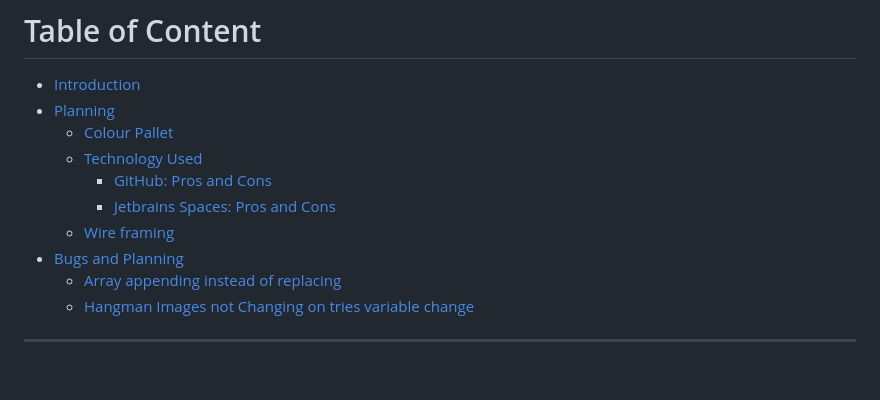
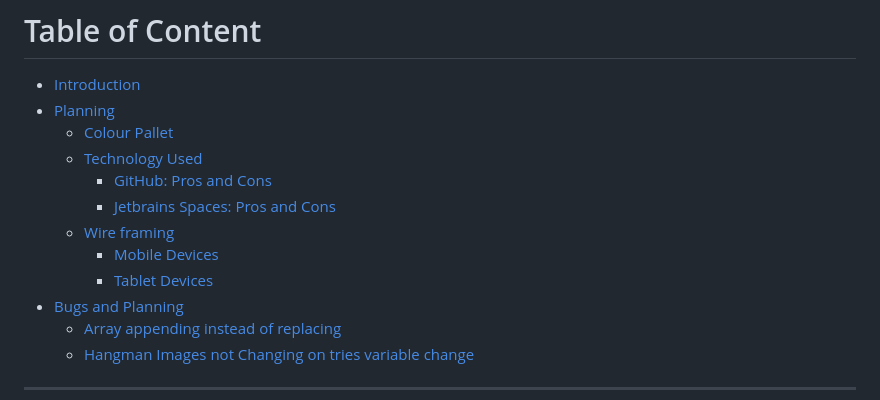
Before and after one commit to douglas86/hangman, a Markdown page: README.md, the part around one of its changes. Drawn GitHub-style; blank space fills up the shorter version.

Commit message:
changed tablet devices to a heading and created it as a link

```diff
--- a/README.md
+++ b/README.md
@@ -17,6 +17,8 @@ This is a simple Hangman Game were you guess what letters come into the spaces.
     - [GitHub: Pros and Cons](#github--pros-and-cons)
     - [Jetbrains Spaces: Pros and Cons](#jetbrains-spaces--pros-and-cons)
   - [Wire framing](#wire-framing)
+    - [Mobile Devices](#mobile-device)
+    - [Tablet Devices](#table-of-content)
 - [Bugs and Planning](#bugs-and-problems)
   - [Array appending instead of replacing](#array-appending-instead-of-replacing)
   - [Hangman Images not Changing on tries variable change](#hangman-images-not-changing-on-tries-variable-change)
```
Also changed, not shown: other parts of README.md (+1 -1 lines).
